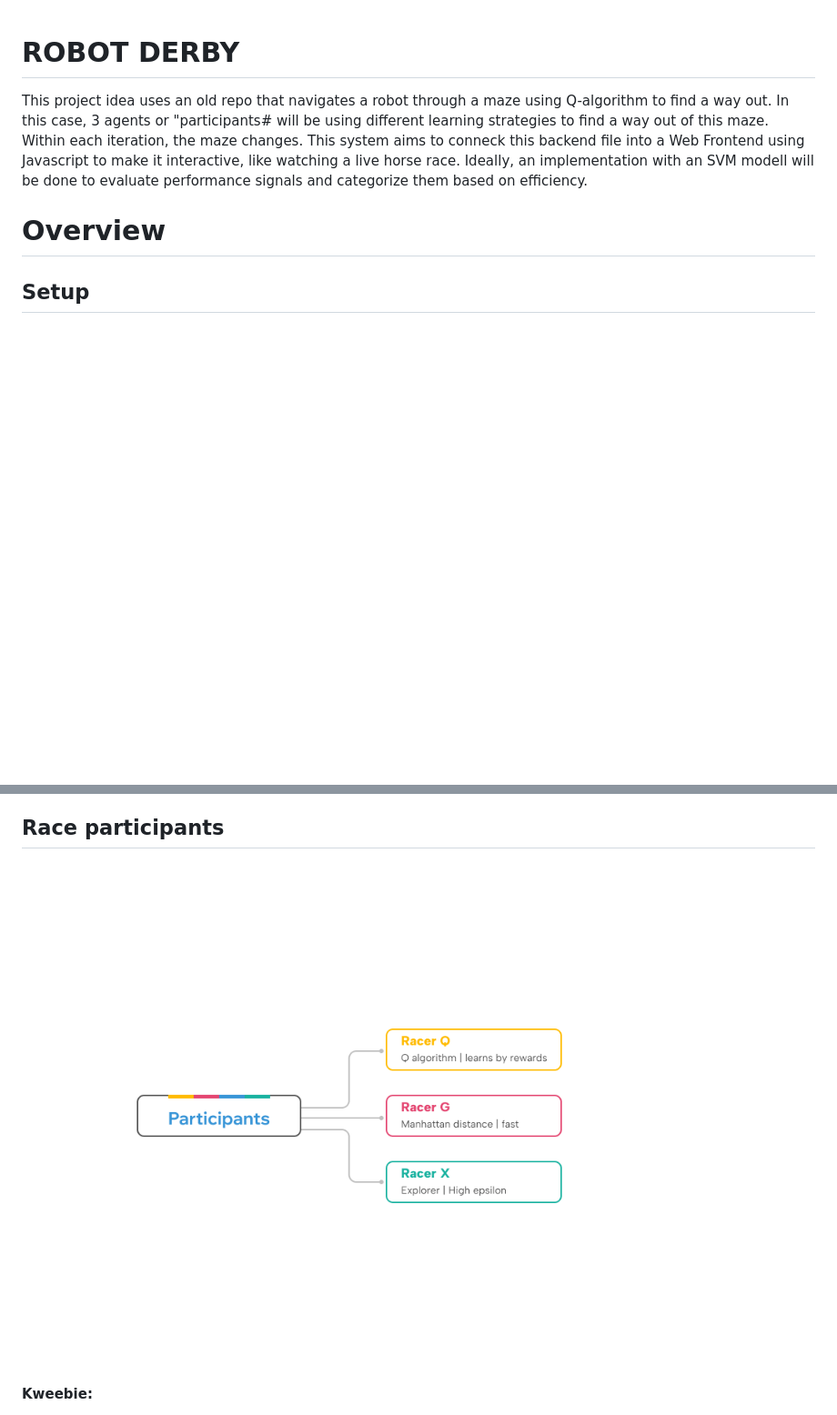
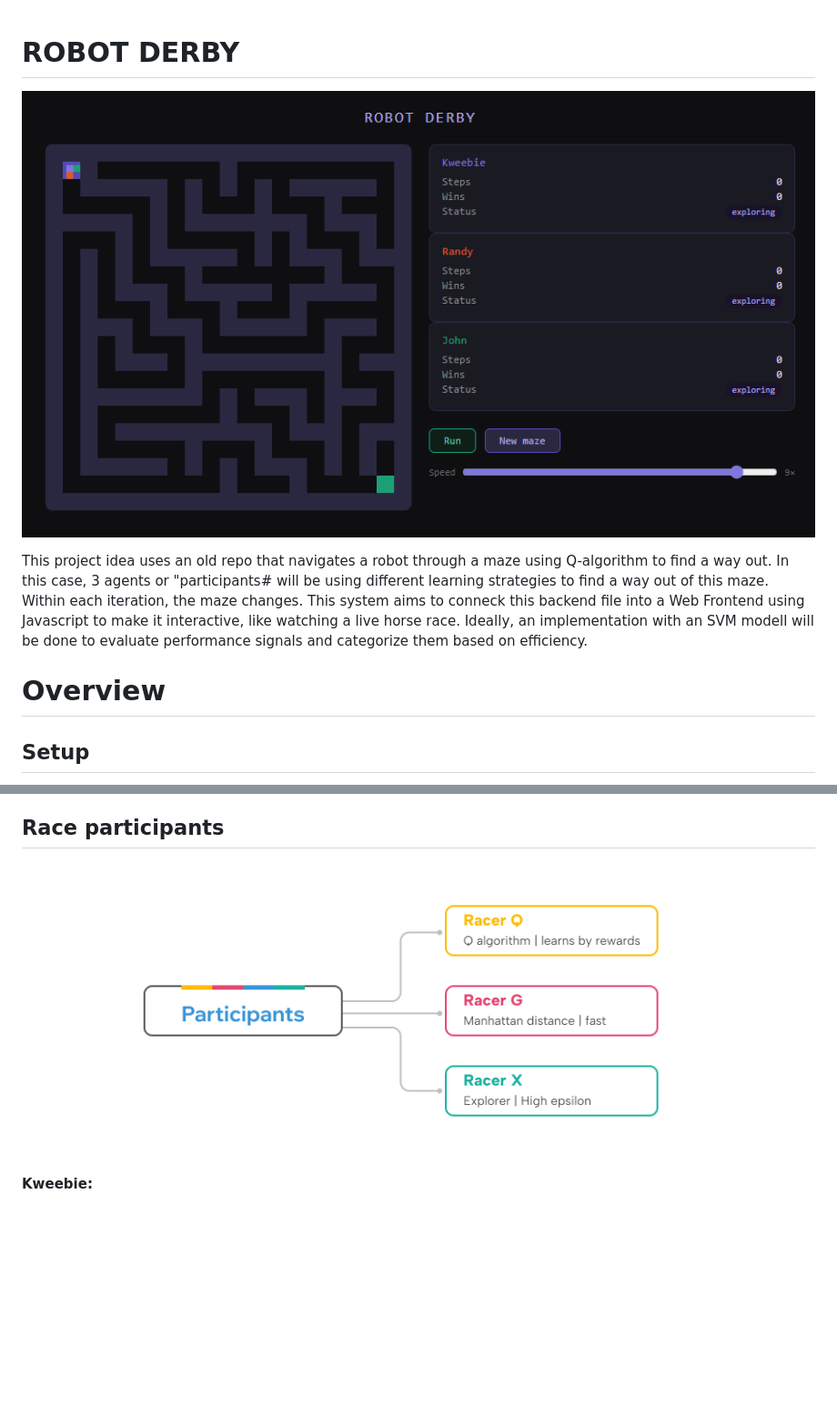
Before and after one commit to jssuarezc/ROBOTDERBY, a Markdown page: README.md, 2 parts joined by grey strips. Shown: that part at 91% size. Drawn GitHub-style; pictures changed too: RoboDerbyParticipants.png, robotderby.png (added); blank space fills up the shorter version.

```diff
--- a/README.md
+++ b/README.md
@@ -1,4 +1,6 @@
 # ROBOT DERBY
+
+![Derby Image](robotderby.png)
 
 This project idea uses an old repo that navigates a robot through a maze using Q-algorithm to find a way out. In this case,
 3 agents or "participants# will be using different learning strategies to find a way out of this maze. Within each iteration,
```
Also changed, not shown: 3 other files.
